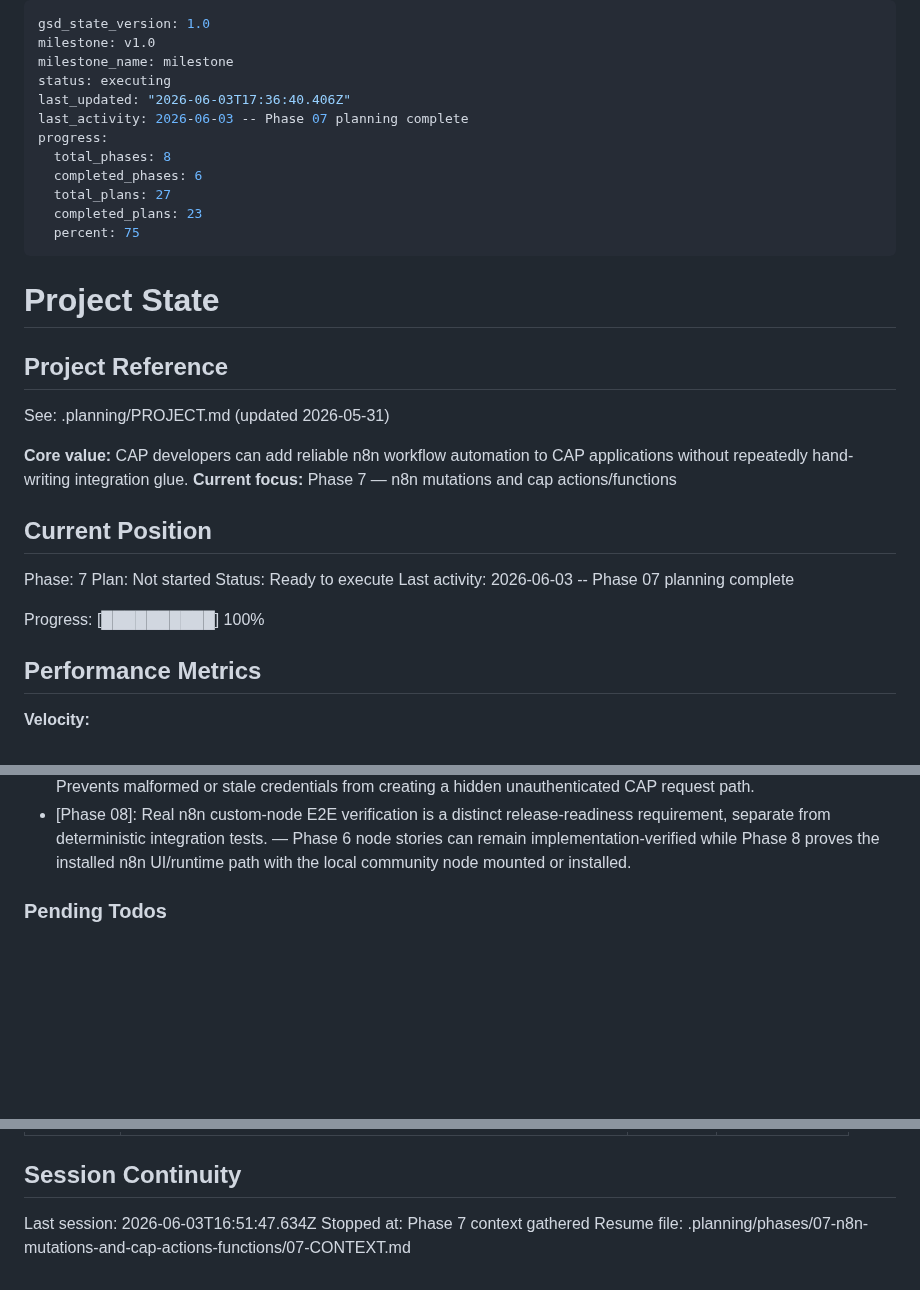
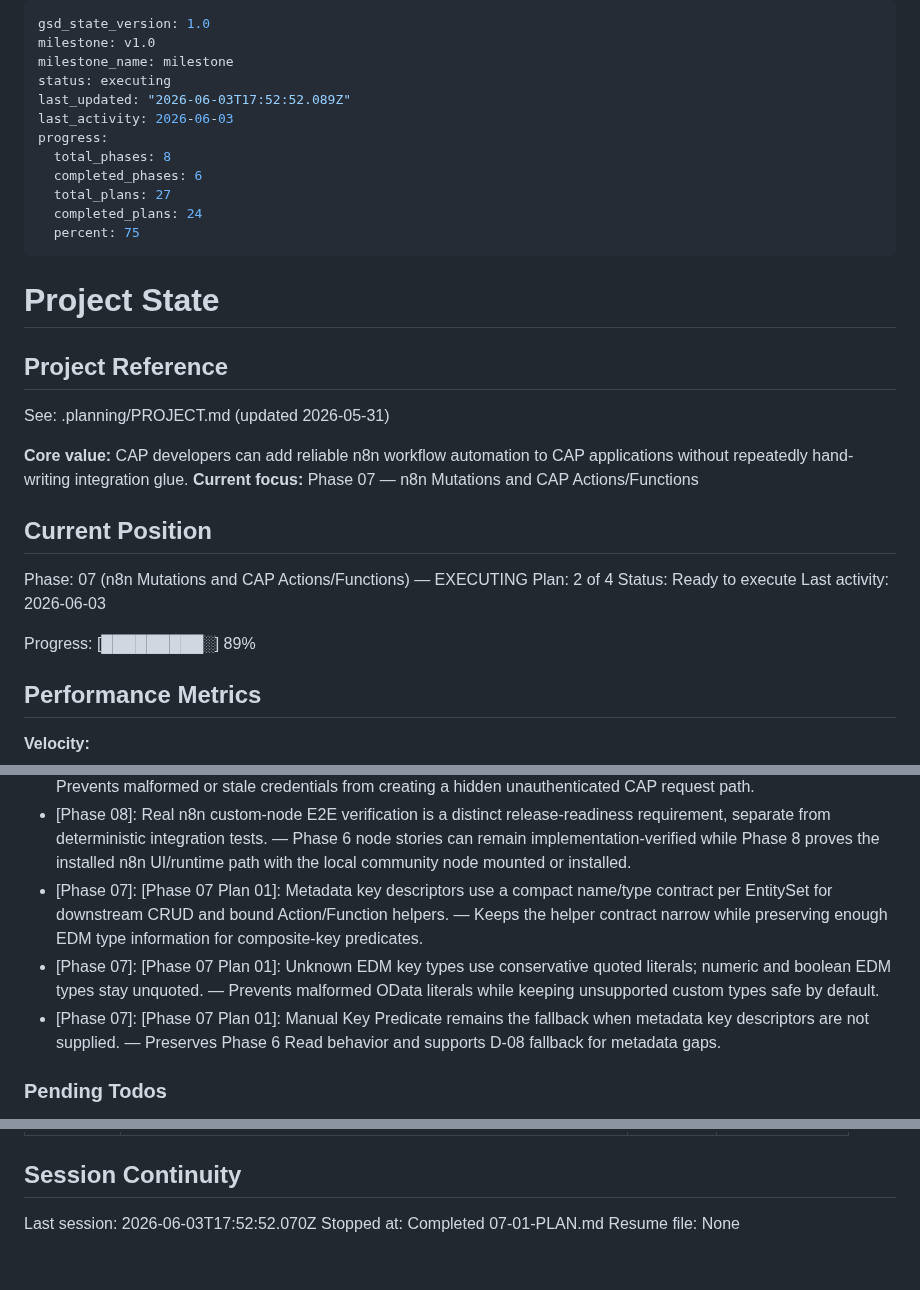
Before and after one commit to Ahmed03-ai/cap-n8n-plugin, a Markdown page: .planning/STATE.md, 3 parts joined by grey strips. GitHub-like rendering; blank space fills up the shorter version.

Commit message:
docs(07-01): update execution metadata

```diff
--- a/.planning/STATE.md
+++ b/.planning/STATE.md
@@ -3,13 +3,13 @@ gsd_state_version: 1.0
 milestone: v1.0
 milestone_name: milestone
 status: executing
-last_updated: "2026-06-03T17:36:40.406Z"
-last_activity: 2026-06-03 -- Phase 07 planning complete
+last_updated: "2026-06-03T17:52:52.089Z"
+last_activity: 2026-06-03
 progress:
   total_phases: 8
   completed_phases: 6
   total_plans: 27
-  completed_plans: 23
+  completed_plans: 24
   percent: 75
 ---
 
@@ -20,16 +20,16 @@ progress:
 See: .planning/PROJECT.md (updated 2026-05-31)
 
 **Core value:** CAP developers can add reliable n8n workflow automation to CAP applications without repeatedly hand-writing integration glue.
-**Current focus:** Phase 7 — n8n mutations and cap actions/functions
+**Current focus:** Phase 07 — n8n Mutations and CAP Actions/Functions
 
 ## Current Position
 
-Phase: 7
-Plan: Not started
+Phase: 07 (n8n Mutations and CAP Actions/Functions) — EXECUTING
+Plan: 2 of 4
 Status: Ready to execute
-Last activity: 2026-06-03 -- Phase 07 planning complete
+Last activity: 2026-06-03
 
-Progress: [██████████] 100%
+Progress: [█████████░] 89%
 
 ## Performance Metrics
 
@@ -140,6 +141,9 @@ Recent decisions affecting current work:
 - [Phase 06]: Query and Read runtime success and failure paths use the shared ODataResponse helper contract. — Keeps cleanup, continueOnFail, and NodeOperationError behavior consistent across metadata, response, and runtime tests.
 - [Phase 06]: Unknown or unauthenticated credential modes fail as sanitized configuration errors before transport. — Prevents malformed or stale credentials from creating a hidden unauthenticated CAP request path.
 - [Phase 08]: Real n8n custom-node E2E verification is a distinct release-readiness requirement, separate from deterministic integration tests. — Phase 6 node stories can remain implementation-verified while Phase 8 proves the installed n8n UI/runtime path with the local community node mounted or installed.
+- [Phase 07]: [Phase 07 Plan 01]: Metadata key descriptors use a compact name/type contract per EntitySet for downstream CRUD and bound Action/Function helpers. — Keeps the helper contract narrow while preserving enough EDM type information for composite-key predicates.
+- [Phase 07]: [Phase 07 Plan 01]: Unknown EDM key types use conservative quoted literals; numeric and boolean EDM types stay unquoted. — Prevents malformed OData literals while keeping unsupported custom types safe by default.
+- [Phase 07]: [Phase 07 Plan 01]: Manual Key Predicate remains the fallback when metadata key descriptors are not supplied. — Preserves Phase 6 Read behavior and supports D-08 fallback for metadata gaps.
 
 ### Pending Todos
 
@@ -168,6 +172,6 @@ Recent decisions affecting current work:
 
 ## Session Continuity
 
-Last session: 2026-06-03T16:51:47.634Z
-Stopped at: Phase 7 context gathered
-Resume file: .planning/phases/07-n8n-mutations-and-cap-actions-functions/07-CONTEXT.md
+Last session: 2026-06-03T17:52:52.070Z
+Stopped at: Completed 07-01-PLAN.md
+Resume file: None
```
Also changed, not shown: other parts of .planning/STATE.md (+1 -0 lines), .planning/REQUIREMENTS.md (+4 -4 lines), .planning/ROADMAP.md (+2 -2 lines).
